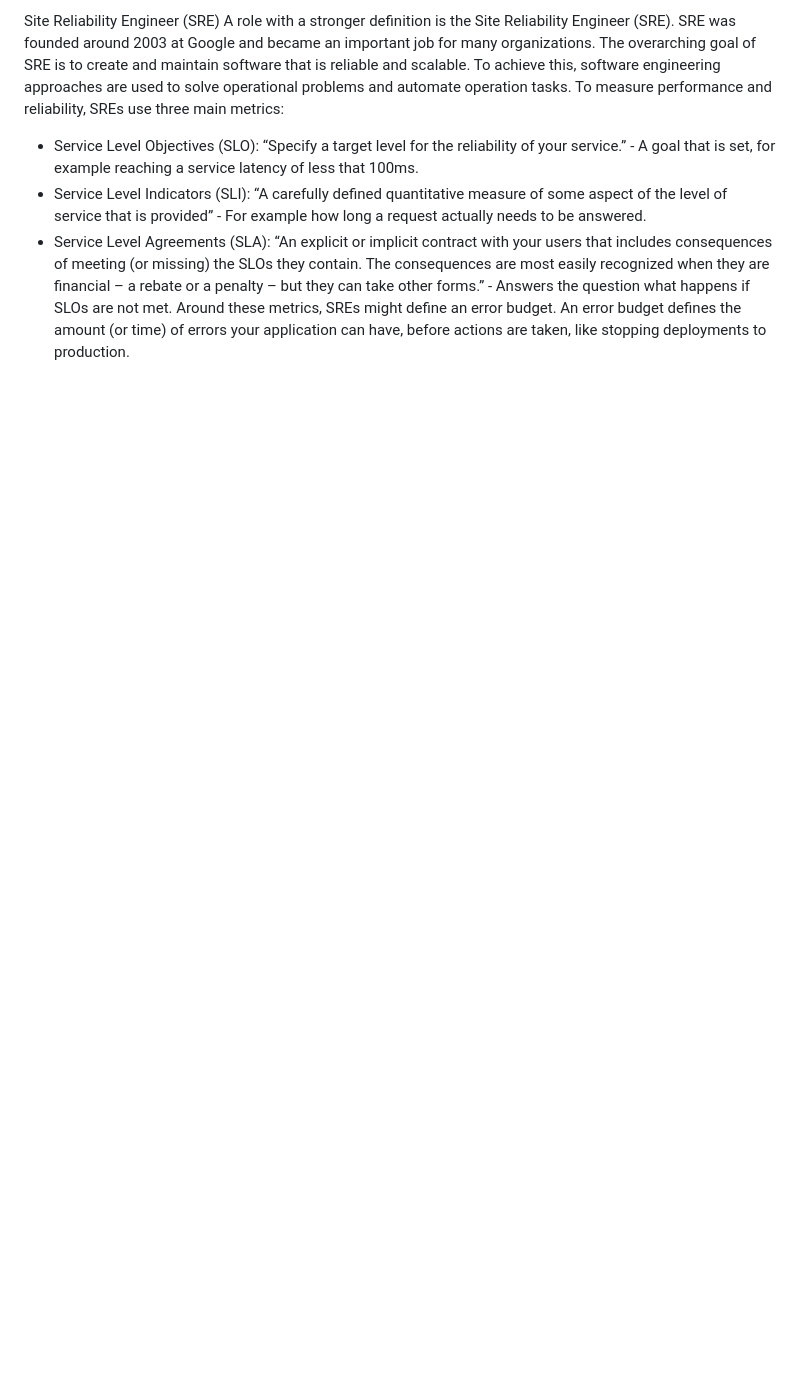
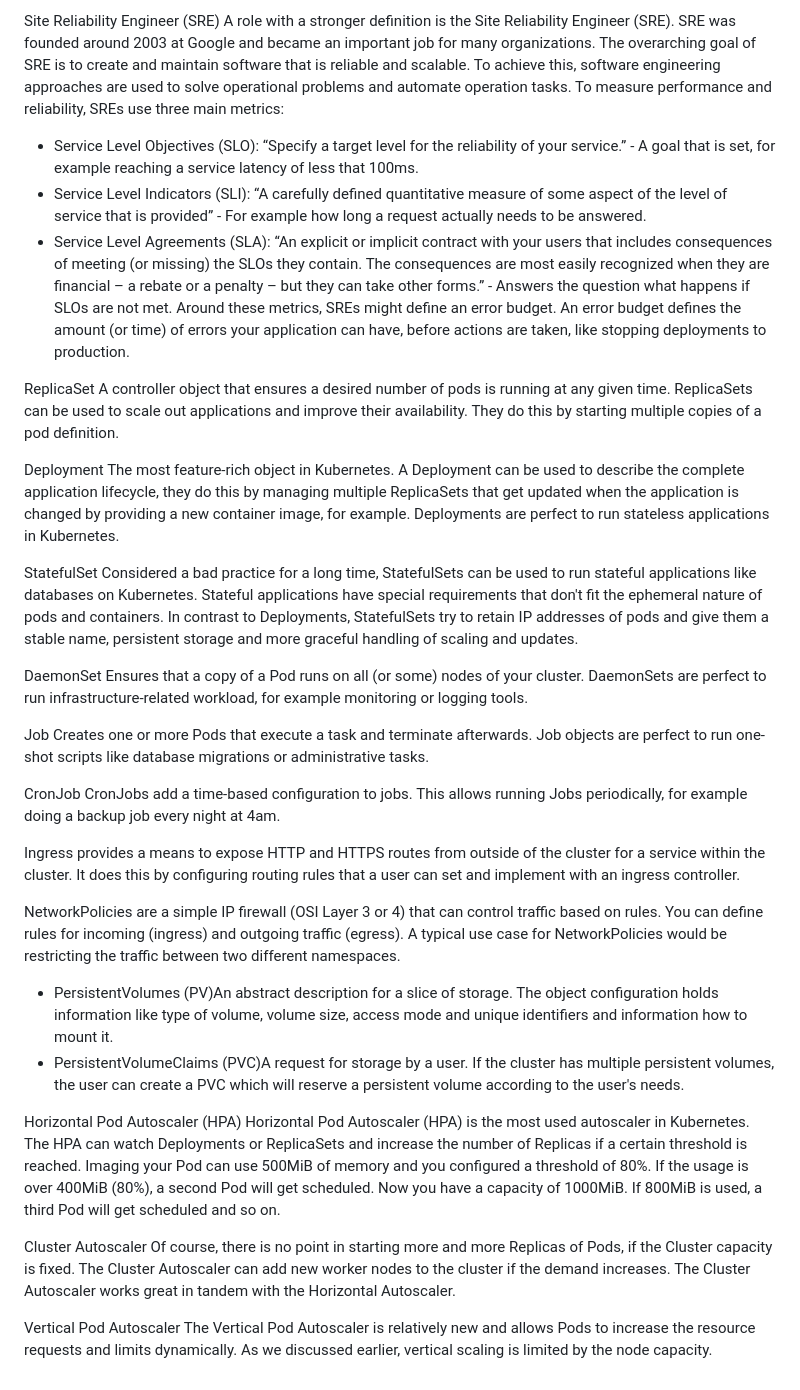
Before and after one commit to Sagar2366/GetFitWithSagar, a Markdown page: KCNA/cloud_native_architecture/notes.md, the part around the change. Drawn GitHub-style; blank space fills up the shorter version.

Commit message:
Updating CN Architecture notes

```diff
--- a/KCNA/cloud_native_architecture/notes.md
+++ b/KCNA/cloud_native_architecture/notes.md
@@ -38,3 +38,38 @@ To measure performance and reliability, SREs use three main metrics:
 * Service Level Indicators (SLI): “A carefully defined quantitative measure of some aspect of the level of service that is provided” - For example how long a request actually needs to be answered.
 * Service Level Agreements (SLA): “An explicit or implicit contract with your users that includes consequences of meeting (or missing) the SLOs they contain. The consequences are most easily recognized when they are financial – a rebate or a penalty – but they can take other forms.” - Answers the question what happens if SLOs are not met.
 Around these metrics, SREs might define an error budget. An error budget defines the amount (or time) of errors your application can have, before actions are taken, like stopping deployments to production.
+
+
+ReplicaSet
+A controller object that ensures a desired number of pods is running at any given time. ReplicaSets can be used to scale out applications and improve their availability. They do this by starting multiple copies of a pod definition.
+
+Deployment
+The most feature-rich object in Kubernetes. A Deployment can be used to describe the complete application lifecycle, they do this by managing multiple ReplicaSets that get updated when the application is changed by providing a new container image, for example. Deployments are perfect to run stateless applications in Kubernetes.
+
+StatefulSet
+Considered a bad practice for a long time, StatefulSets can be used to run stateful applications like databases on Kubernetes. Stateful applications have special requirements that don't fit the ephemeral nature of pods and containers. In contrast to Deployments, StatefulSets try to retain IP addresses of pods and give them a stable name, persistent storage and more graceful handling of scaling and updates.
+
+DaemonSet
+Ensures that a copy of a Pod runs on all (or some) nodes of your cluster. DaemonSets are perfect to run infrastructure-related workload, for example monitoring or logging tools.
+
+Job
+Creates one or more Pods that execute a task and terminate afterwards. Job objects are perfect to run one-shot scripts like database migrations or administrative tasks.
+
+CronJob
+CronJobs add a time-based configuration to jobs. This allows running Jobs periodically, for example doing a backup job every night at 4am.
+
+Ingress provides a means to expose HTTP and HTTPS routes from outside of the cluster for a service within the cluster. It does this by configuring routing rules that a user can set and implement with an ingress controller.
+
+NetworkPolicies are a simple IP firewall (OSI Layer 3 or 4) that can control traffic based on rules. You can define rules for incoming (ingress) and outgoing traffic (egress). A typical use case for NetworkPolicies would be restricting the traffic between two different namespaces.
+
+* PersistentVolumes (PV)An abstract description for a slice of storage. The object configuration holds information like type of volume, volume size, access mode and unique identifiers and information how to mount it.
+* PersistentVolumeClaims (PVC)A request for storage by a user. If the cluster has multiple persistent volumes, the user can create a PVC which will reserve a persistent volume according to the user's needs.
+
+Horizontal Pod Autoscaler (HPA)
+Horizontal Pod Autoscaler (HPA) is the most used autoscaler in Kubernetes. The HPA can watch Deployments or ReplicaSets and increase the number of Replicas if a certain threshold is reached. Imaging your Pod can use 500MiB of memory and you configured a threshold of 80%. If the usage is over 400MiB (80%), a second Pod will get scheduled. Now you have a capacity of 1000MiB. If 800MiB is used, a third Pod will get scheduled and so on.
+
+Cluster Autoscaler
+Of course, there is no point in starting more and more Replicas of Pods, if the Cluster capacity is fixed. The Cluster Autoscaler can add new worker nodes to the cluster if the demand increases. The Cluster Autoscaler works great in tandem with the Horizontal Autoscaler.
+
+Vertical Pod Autoscaler
+The Vertical Pod Autoscaler is relatively new and allows Pods to increase the resource requests and limits dynamically. As we discussed earlier, vertical scaling is limited by the node capacity.
```
